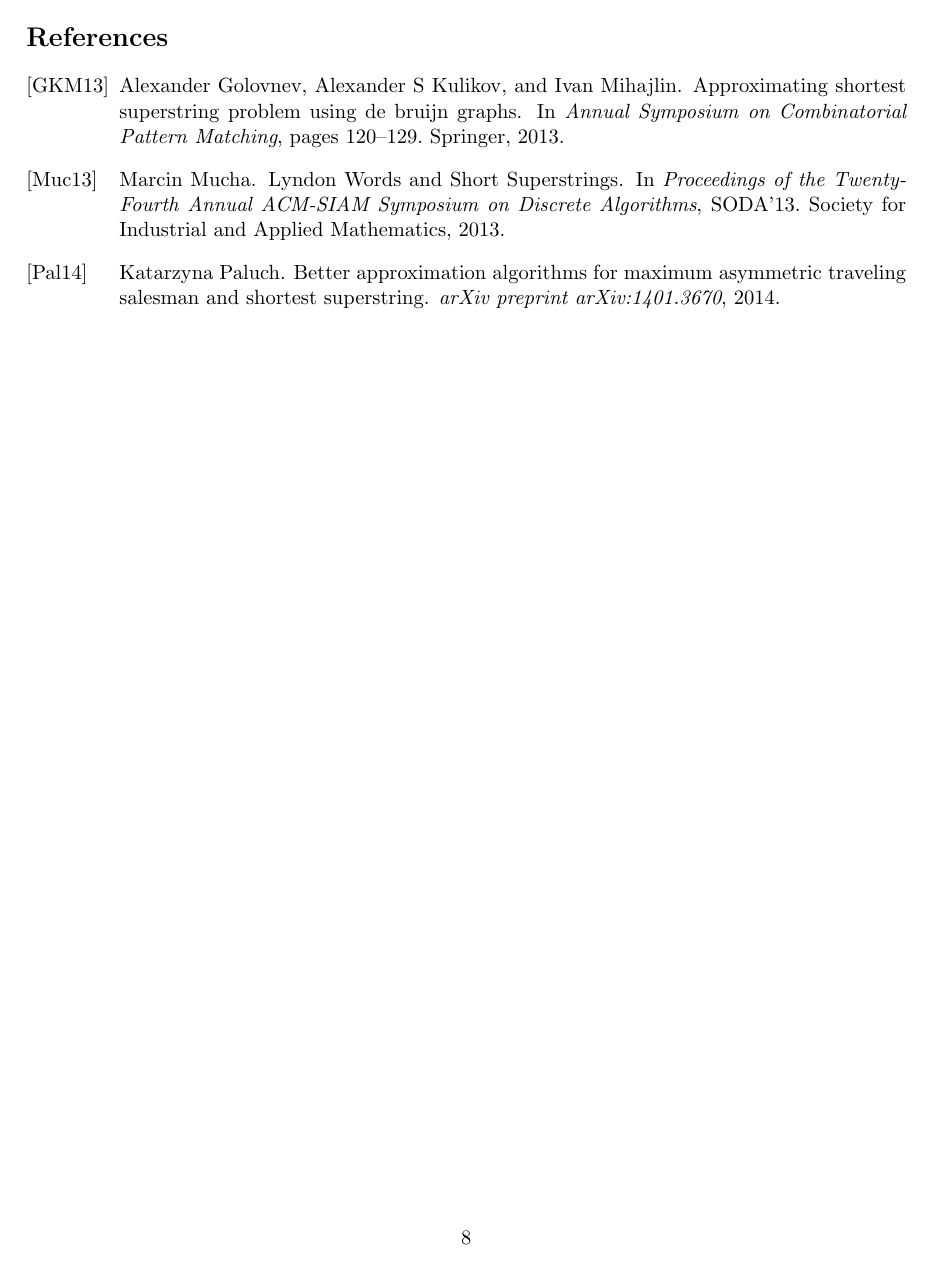
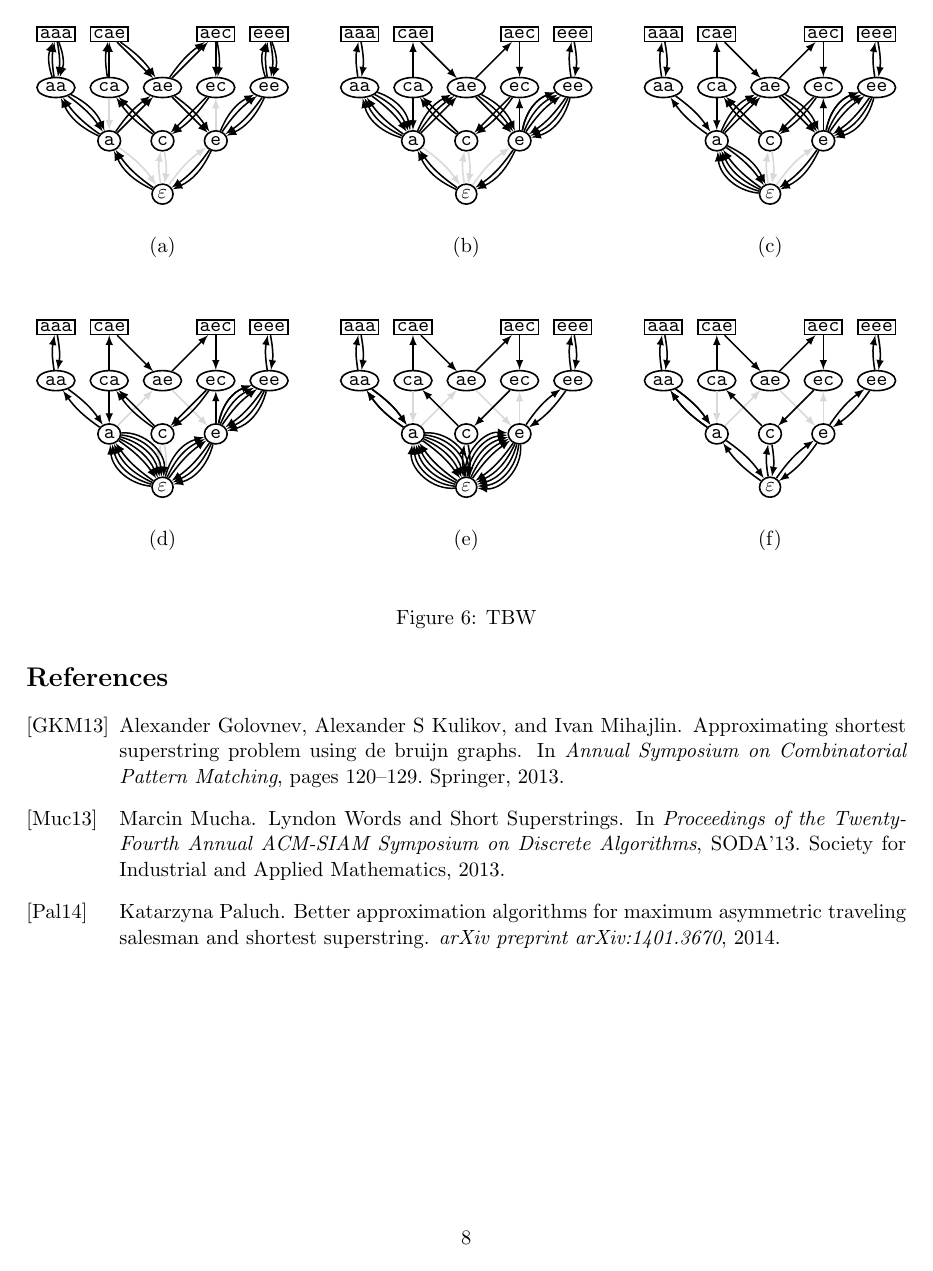
Before and after one commit to alexanderskulikov/greedy-superstring-conjecture, a LaTeX paper (paper/main_greedy_superstring.tex): page 8 of 8. Compiled offline with pdfLaTeX.

Commit message:
collapsing algo example

```diff
--- a/paper/main_greedy_superstring.tex
+++ b/paper/main_greedy_superstring.tex
@@ -430,7 +430,131 @@ A~formal pseudocode of this collapsing procedure is given in Algorithm~\ref{alg:
 When $l>1$, the collapsing procedure does not change the total length of~$D$.
 What one normally sees at the beginning of the
 $l=1$ iteration is a~solution with many
-redundant pairs of edges of the form $(a, \varepsilon)$, $(\varepsilon, a)$. It is exactly this stage of the algorithm where the total length of~$D$ is decreased by the collapsing procedure.
+redundant pairs of edges of the form $(a, \varepsilon)$, $(\varepsilon, a)$. It is exactly this stage of the algorithm where the total length of~$D$ is decreased by the collapsing procedure. See Fig.~\ref{fig:coll} for an~example.
+
+\begin{figure}[ht]
+\begin{mypic}
+\we{0}{0}{a}{
+\foreach \f/\t/\a in {eps/a/10, eps/a/20,
+a/aa/10, a/aa/20,
+aa/aaa/10, aa/aaa/20,
+aaa/aa/10, aaa/aa/20,
+aa/a/10, aa/a/20,
+a/ae/0, a/ae/10,
+ae/aec/0, ae/aec/10,
+aec/ec/0, aec/ec/10,
+ec/c/0, ec/c/10,
+c/ca/0, c/ca/10,
+ca/cae/0, ca/cae/10,
+cae/ae/0, cae/ae/10,
+ae/e/0, ae/e/10,
+e/ee/10, e/ee/20,
+ee/eee/10, ee/eee/20,
+eee/ee/10, eee/ee/20,
+ee/e/10, ee/e/20,
+e/eps/10, e/eps/20}
+  \path (\f) edge[hgedge,bend left=\a,draw=black,thick] (\t);
+}
+
+\we{57}{0}{b}{
+\foreach \f/\t/\a in {eps/a/10, eps/a/20,
+a/aa/10, a/aa/20, a/aa/30, aa/a/30,
+aa/aaa/10,
+aaa/aa/10,
+aa/a/10, aa/a/20,
+a/ae/0, a/ae/10,
+ae/aec/0, ae/e/20,
+aec/ec/0, e/ec/0,
+ec/c/0, ec/c/10,
+c/ca/0, c/ca/10,
+ca/cae/0, ca/a/0, a/ae/20,
+cae/ae/0,
+ae/e/0, ae/e/10,
+e/ee/10, e/ee/20, e/ee/30,
+ee/eee/10,
+eee/ee/10,
+ee/e/10, ee/e/20, ee/e/30,
+e/ee/30,
+e/eps/10, e/eps/20}
+  \path (\f) edge[hgedge,bend left=\a,draw=black,thick] (\t);
+}
+
+\we{114}{0}{c}{
+\foreach \f/\t/\a in {
+eps/a/10, eps/a/20, eps/a/30, eps/a/40, a/eps/10, a/eps/20,
+a/aa/10,
+aa/aaa/10,
+aaa/aa/10,
+aa/a/10,
+a/ae/0, a/ae/10,
+ae/aec/0, ae/e/20,
+aec/ec/0, e/ec/0,
+ec/c/0, ec/c/10,
+c/ca/0, c/ca/10,
+ca/cae/0, ca/a/0, a/ae/20,
+cae/ae/0,
+ae/e/0, ae/e/10,
+e/ee/10, e/ee/20, e/ee/30,
+ee/eee/10,
+eee/ee/10,
+ee/e/10,
+ee/e/20,
+ee/e/30,
+e/ee/30,
+e/eps/10, e/eps/20}
+  \path (\f) edge[hgedge,bend left=\a,draw=black,thick] (\t);
+}
+
+\we{0}{-55}{d}{
+\foreach \f/\t/\a in {
+eps/a/10, eps/a/20, eps/a/30, eps/a/40,
+a/eps/10, a/eps/20, a/eps/30, a/eps/40, a/eps/50,
+a/aa/10,
+aa/aaa/10,
+aaa/aa/10,
+aa/a/10,
+ae/aec/0,
+aec/ec/0, e/ec/0,
+ec/c/0, ec/c/10,
+c/ca/0, c/ca/10,
+ca/cae/0, ca/a/0,
+cae/ae/0,
+e/ee/10, e/ee/20, e/ee/30,
+ee/eee/10,
+eee/ee/10,
+ee/e/10, ee/e/20, ee/e/30,
+e/ee/30,
+e/eps/10, e/eps/20, e/eps/30,
+eps/e/10, eps/e/20, eps/e/30}
+  \path (\f) edge[hgedge,bend left=\a,draw=black,thick] (\t);
+}
+
+\we{57}{-55}{e}{
+\foreach \f/\t/\a in {aa/aaa/10, aaa/aa/10, ca/cae/0, cae/ae/0, ae/aec/0, aec/ec/0, ee/eee/10, eee/ee/10, aa/a/10, a/aa/10, c/ca/0, ec/c/0, ee/e/10, e/ee/10, a/aa/10, aa/a/10, eps/c/10, c/eps/10,
+e/eps/10, eps/e/10,
+e/eps/20, eps/e/20,
+e/eps/30, eps/e/30,
+e/eps/40, eps/e/40,
+e/eps/50, eps/e/50,
+a/eps/10, eps/a/10,
+a/eps/20, eps/a/20,
+a/eps/30, eps/a/30,
+a/eps/40, eps/a/40,
+a/eps/50, eps/a/50}
+\path (\f) edge[hgedge,bend left=\a,draw=black,thick] (\t);
+}
+
+\we{114}{-55}{f}{
+\foreach \f/\t/\a in {aa/aaa/10, aaa/aa/10, ca/cae/0, cae/ae/0, ae/aec/0, aec/ec/0, ee/eee/10, eee/ee/10, aa/a/10, a/aa/10, c/ca/0, ec/c/0, ee/e/10, e/ee/10, a/aa/10, aa/a/10, eps/c/10, c/eps/10,
+e/eps/10, eps/e/10,
+a/eps/10, eps/a/10}
+\path (\f) edge[hgedge,bend left=\a,draw=black,thick] (\t);
+}
+\end{mypic}
+\caption{TBW}
+\label{fig:coll}
+\end{figure}
+
 
 \subsection{Proof of the Special Case: Strings of Length~3}\label{subsec:scs3}
 %\input specialcase
```
Also changed, not shown: paper/main_greedy_superstring.tex (8 more changed lines).
